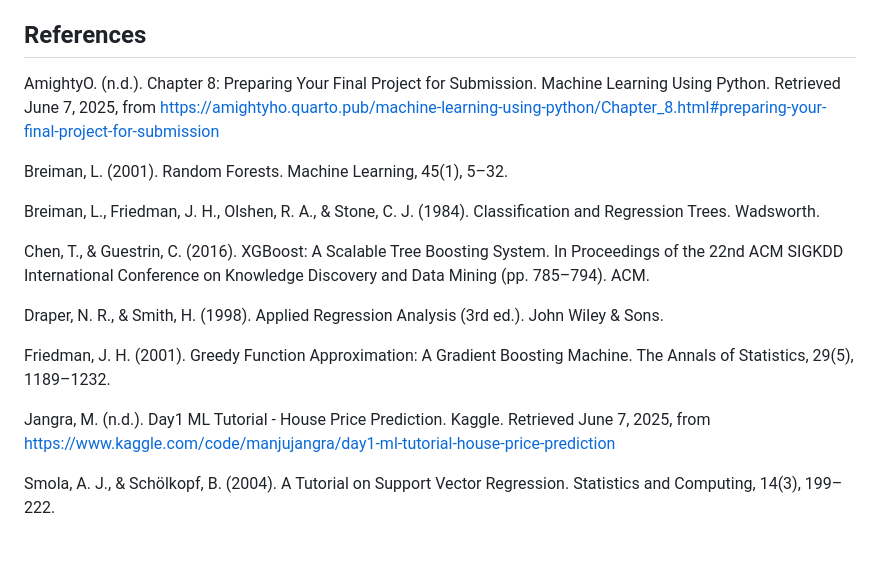
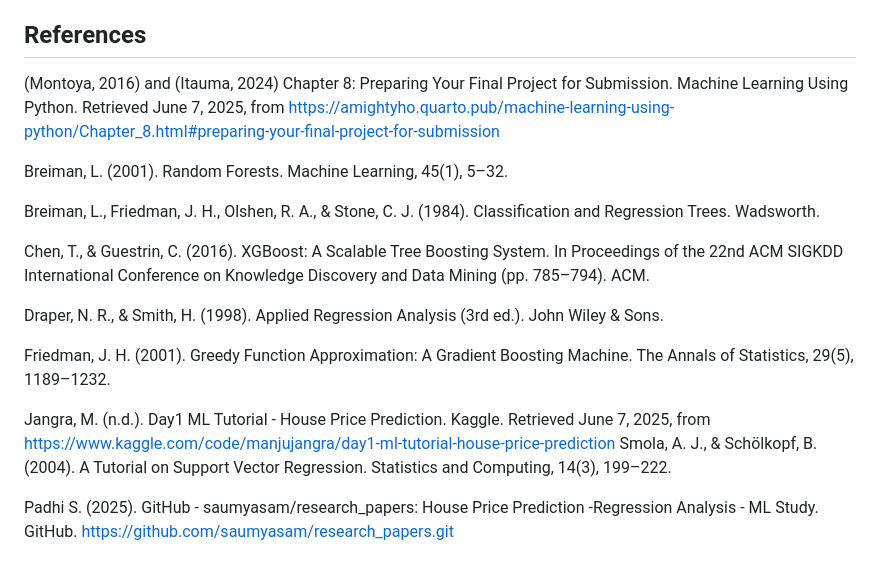
Before and after one commit to saumyasam/research_papers, a Markdown page: House Price Regression_Sam_Markdown.md, the part around the change. Drawn GitHub-style.

```diff
--- a/House Price Regression_Sam_Markdown.md
+++ b/House Price Regression_Sam_Markdown.md
@@ -409,7 +409,8 @@ This lab report successfully demonstrated a machine learning pipeline for predic
 
 ## References
 
-AmightyO. (n.d.). Chapter 8: Preparing Your Final Project for Submission. Machine Learning Using Python. Retrieved June 7, 2025, from https://amightyho.quarto.pub/machine-learning-using-python/Chapter_8.html#preparing-your-final-project-for-submission
+
+(Montoya, 2016) and (Itauma, 2024) Chapter 8: Preparing Your Final Project for Submission. Machine Learning Using Python. Retrieved June 7, 2025, from https://amightyho.quarto.pub/machine-learning-using-python/Chapter_8.html#preparing-your-final-project-for-submission
 
 Breiman, L. (2001). Random Forests. Machine Learning, 45(1), 5–32.
 
@@ -422,5 +423,6 @@ Draper, N. R., & Smith, H. (1998). Applied Regression Analysis (3rd ed.). John W
 Friedman, J. H. (2001). Greedy Function Approximation: A Gradient Boosting Machine. The Annals of Statistics, 29(5), 1189–1232.
 
 Jangra, M. (n.d.). Day1 ML Tutorial - House Price Prediction. Kaggle. Retrieved June 7, 2025, from https://www.kaggle.com/code/manjujangra/day1-ml-tutorial-house-price-prediction
+Smola, A. J., & Schölkopf, B. (2004). A Tutorial on Support Vector Regression. Statistics and Computing, 14(3), 199–222.
 
-Smola, A. J., & Schölkopf, B. (2004). A Tutorial on Support Vector Regression. Statistics and Computing, 14(3), 199–222.
+Padhi S. (2025). GitHub - saumyasam/research_papers: House Price Prediction -Regression Analysis - ML Study. GitHub. https://github.com/saumyasam/research_papers.git
```
